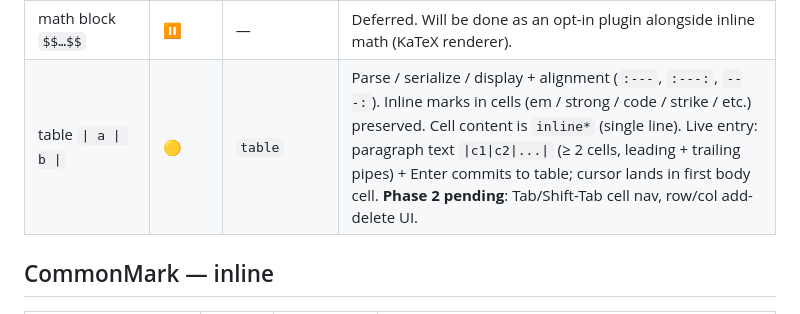
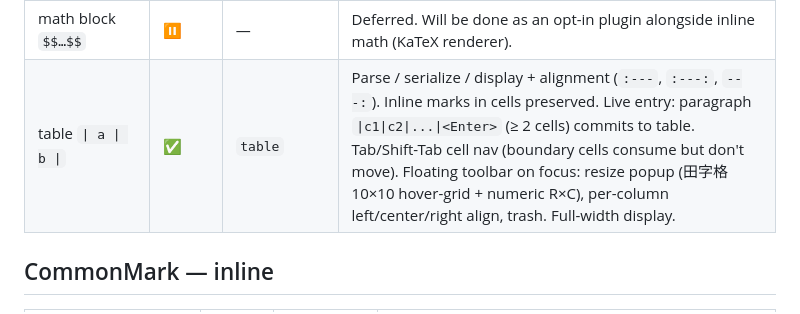
Before and after one commit to Yuyz0112/typora-web, a Markdown page: SYNTAX.md, the part around the change. Drawn GitHub-style.

Commit message:
docs(syntax): table → ✅ (live entry + nav + toolbar all done)
Co-Authored-By: Claude Opus 4.7 (1M context) <noreply@anthropic.com>

```diff
--- a/SYNTAX.md
+++ b/SYNTAX.md
@@ -27,7 +27,7 @@ Status legend:
 | YAML front matter `---\n…\n---` | ✅ | `front-matter` | Custom md-it block rule, only fires at doc start. Stored as a code-block-shaped node (text content, marks: ""). Round-trip preserves body text. Custom `<front-matter>` element to dodge `<pre>` / `<div>` tag collisions. |
 | reference link def `[id]: url` | 🟡 | `ref-def` | Live editor input: paragraph `[label]:` triggers a draft (gray-italic on `[`, `]:`), Enter on a full `[label]: url ["title"]` line commits to a `link_def` atom block. The block serialises to `[label]: url` on save. **Caveat**: md-it consumes `[id]: url` lines silently on parse, so reloading a saved file drops the def node (the inline `[t][id]` references still resolve to inline links). Full preservation needs a custom md-it block rule + parserPostProcess (phase 2). |
 | math block `$$…$$` | ⏸️ | — | Deferred. Will be done as an opt-in plugin alongside inline math (KaTeX renderer). |
-| table `\| a \| b \|` | 🟡 | `table` | Parse / serialize / display + alignment (`:---`, `:---:`, `---:`). Inline marks in cells (em / strong / code / strike / etc.) preserved. Cell content is `inline*` (single line). Live entry: paragraph text `\|c1\|c2\|...\|` (≥ 2 cells, leading + trailing pipes) + Enter commits to table; cursor lands in first body cell. **Phase 2 pending**: Tab/Shift-Tab cell nav, row/col add-delete UI. |
+| table `\| a \| b \|` | ✅ | `table` | Parse / serialize / display + alignment (`:---`, `:---:`, `---:`). Inline marks in cells preserved. Live entry: paragraph `\|c1\|c2\|...\|<Enter>` (≥ 2 cells) commits to table. Tab/Shift-Tab cell nav (boundary cells consume but don't move). Floating toolbar on focus: resize popup (田字格 10×10 hover-grid + numeric R×C), per-column left/center/right align, trash. Full-width display. |
 
 ## CommonMark — inline
 
```
